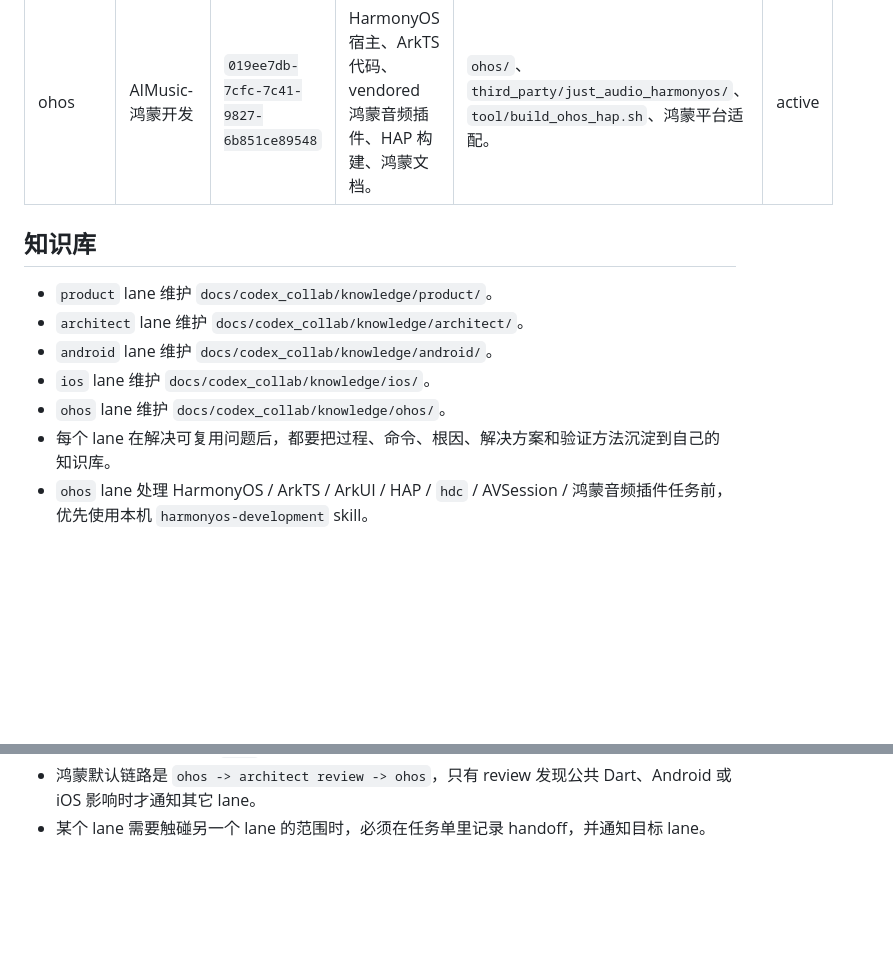
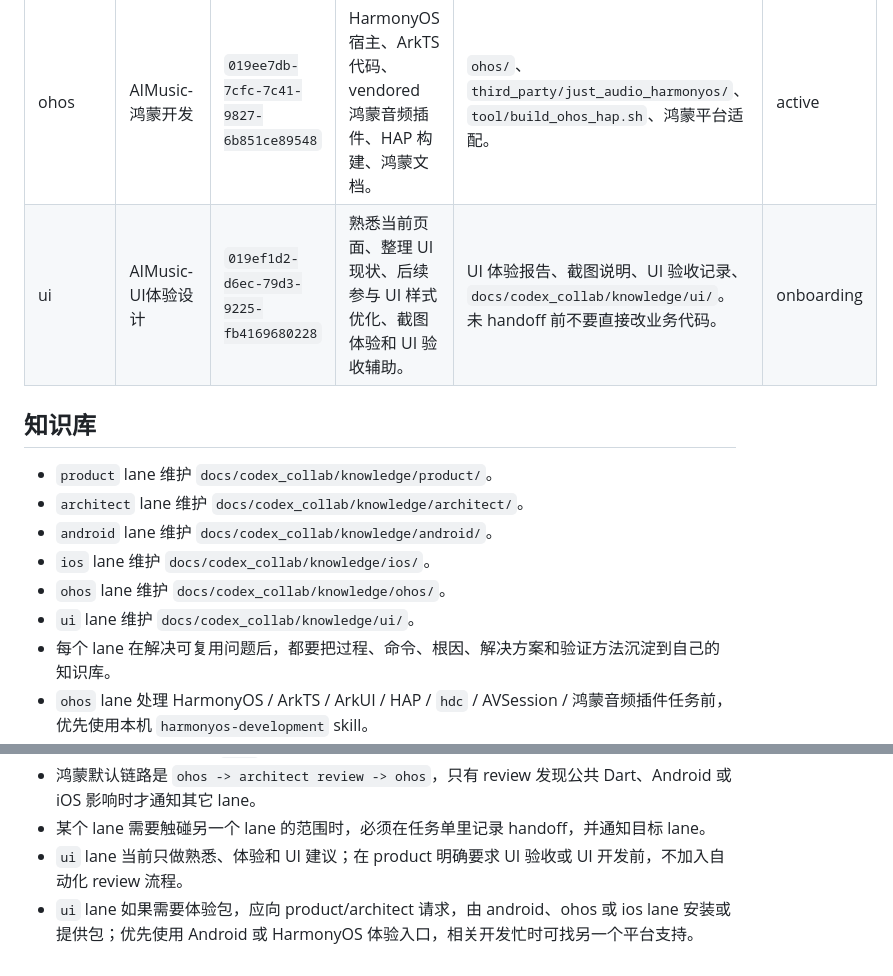
Before and after one commit to qiHuang112/ai_music, a Markdown page: docs/codex_collab/lanes.md, 2 parts joined by grey strips. Drawn GitHub-style; blank space fills up the shorter version.

```diff
--- a/docs/codex_collab/lanes.md
+++ b/docs/codex_collab/lanes.md
@@ -11,6 +11,7 @@
 | android | AIMusic-安卓开发 | `019ee41d-647e-7250-bb01-f1ae81098696` | 公共 Dart 业务逻辑、Android 行为、Android 打包发布、测试、Android 架构文档。 | `lib/src/`、`test/`、`android/`、Android 构建工具、公共业务文档。 | idle |
 | ios | AIMusic-iOS开发 | `019ee563-42df-7de0-9c64-0a771f243f6a` | iOS 宿主工程、签名、IPA 打包、Apple 平台能力、iOS 文档。 | `ios/`、`tool/build_ios_ipa.sh`、iOS 相关 README。未 handoff 前不要改公共 Dart 业务。 | idle |
 | ohos | AIMusic-鸿蒙开发 | `019ee7db-7cfc-7c41-9827-6b851ce89548` | HarmonyOS 宿主、ArkTS 代码、vendored 鸿蒙音频插件、HAP 构建、鸿蒙文档。 | `ohos/`、`third_party/just_audio_harmonyos/`、`tool/build_ohos_hap.sh`、鸿蒙平台适配。 | active |
+| ui | AIMusic-UI体验设计 | `019ef1d2-d6ec-79d3-9225-fb4169680228` | 熟悉当前页面、整理 UI 现状、后续参与 UI 样式优化、截图体验和 UI 验收辅助。 | UI 体验报告、截图说明、UI 验收记录、`docs/codex_collab/knowledge/ui/`。未 handoff 前不要直接改业务代码。 | onboarding |
 
 ## 知识库
 
@@ -19,6 +20,7 @@
 - `android` lane 维护 `docs/codex_collab/knowledge/android/`。
 - `ios` lane 维护 `docs/codex_collab/knowledge/ios/`。
 - `ohos` lane 维护 `docs/codex_collab/knowledge/ohos/`。
+- `ui` lane 维护 `docs/codex_collab/knowledge/ui/`。
 - 每个 lane 在解决可复用问题后，都要把过程、命令、根因、解决方案和验证方法沉淀到自己的知识库。
 - `ohos` lane 处理 HarmonyOS / ArkTS / ArkUI / HAP / `hdc` / AVSession / 鸿蒙音频插件任务前，优先使用本机 `harmonyos-development` skill。
 
@@ -40,3 +42,5 @@
 - 不涉及 Android/公共 Dart 时不要找 `android` lane；不涉及 iOS 时不要找 `ios` lane；不涉及 HarmonyOS 时不要找 `ohos` lane。
 - 鸿蒙默认链路是 `ohos -> architect review -> ohos`，只有 review 发现公共 Dart、Android 或 iOS 影响时才通知其它 lane。
 - 某个 lane 需要触碰另一个 lane 的范围时，必须在任务单里记录 handoff，并通知目标 lane。
+- `ui` lane 当前只做熟悉、体验和 UI 建议；在 product 明确要求 UI 验收或 UI 开发前，不加入自动化 review 流程。
+- `ui` lane 如果需要体验包，应向 product/architect 请求，由 android、ohos 或 ios lane 安装或提供包；优先使用 Android 或 HarmonyOS 体验入口，相关开发忙时可找另一个平台支持。
```
Also changed, not shown: docs/codex_collab/README.md (+2 -0 lines), 1 other file.
